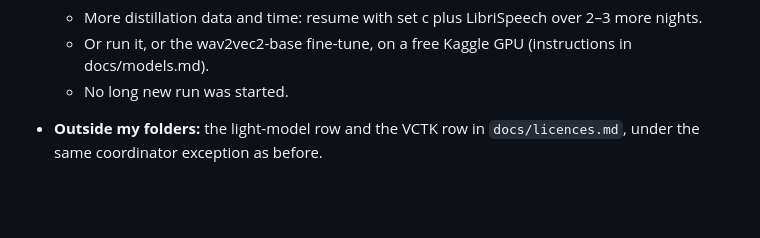
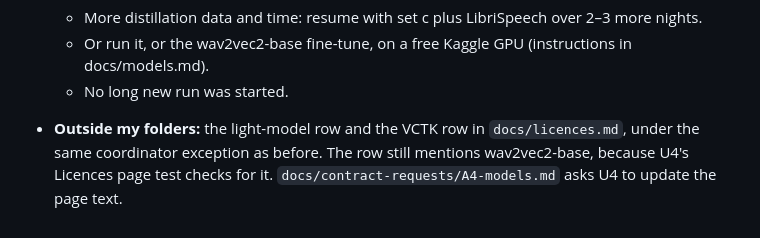
Before and after one commit to idawud/UK-Pronunciation-Coach, a Markdown page: docs/handoff/A4-models.md, the part around the change. Rendered like a GitHub page; blank space fills up the shorter version.

Commit message:
Keep the licences cross-check green; ask U4 to update the light-model source
Co-Authored-By: Claude Opus 5.5 <noreply@anthropic.com>

```diff
--- a/docs/handoff/A4-models.md
+++ b/docs/handoff/A4-models.md
@@ -129,4 +129,5 @@ labels. Full details and numbers are in `docs/models.md`, section "Light tier wi
   - Or run it, or the wav2vec2-base fine-tune, on a free Kaggle GPU (instructions in docs/models.md).
   - No long new run was started.
 - **Outside my folders:** the light-model row and the VCTK row in `docs/licences.md`, under the same coordinator
-  exception as before.
+  exception as before. The row still mentions wav2vec2-base, because U4's Licences page test checks for it.
+  `docs/contract-requests/A4-models.md` asks U4 to update the page text.
```
Also changed, not shown: docs/contract-requests/A4-models.md (added, +17 -0 lines), docs/licences.md (+1 -1 lines).
